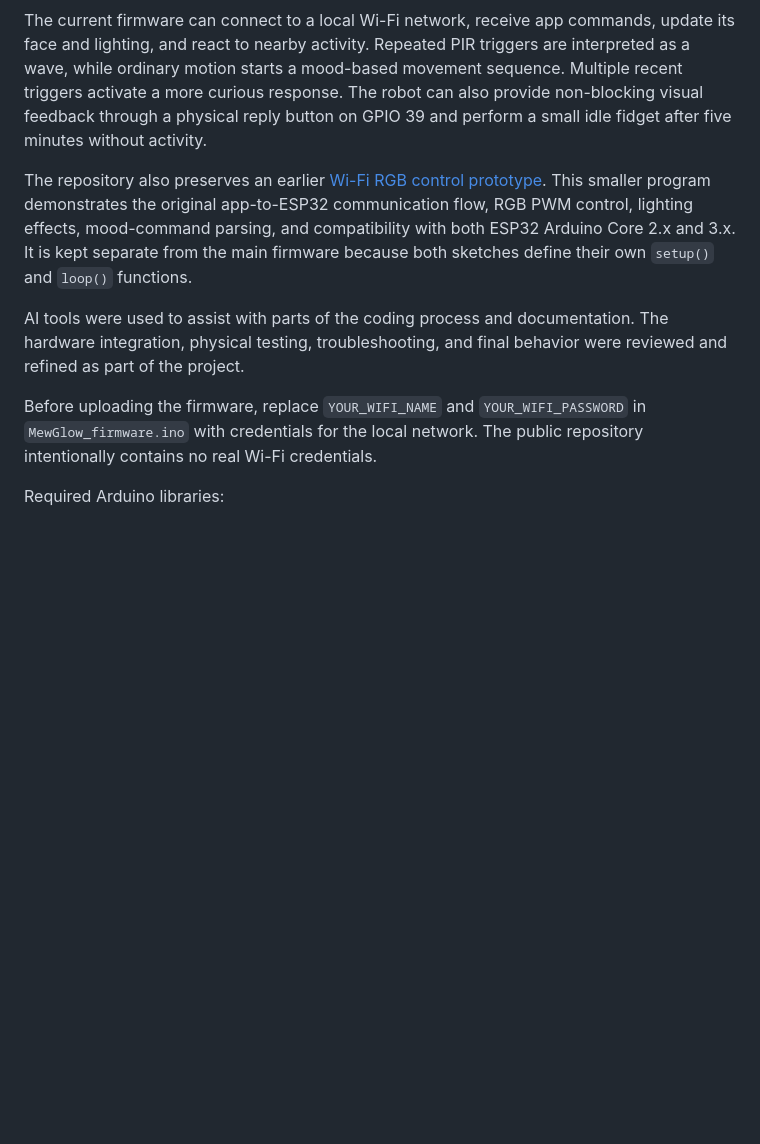
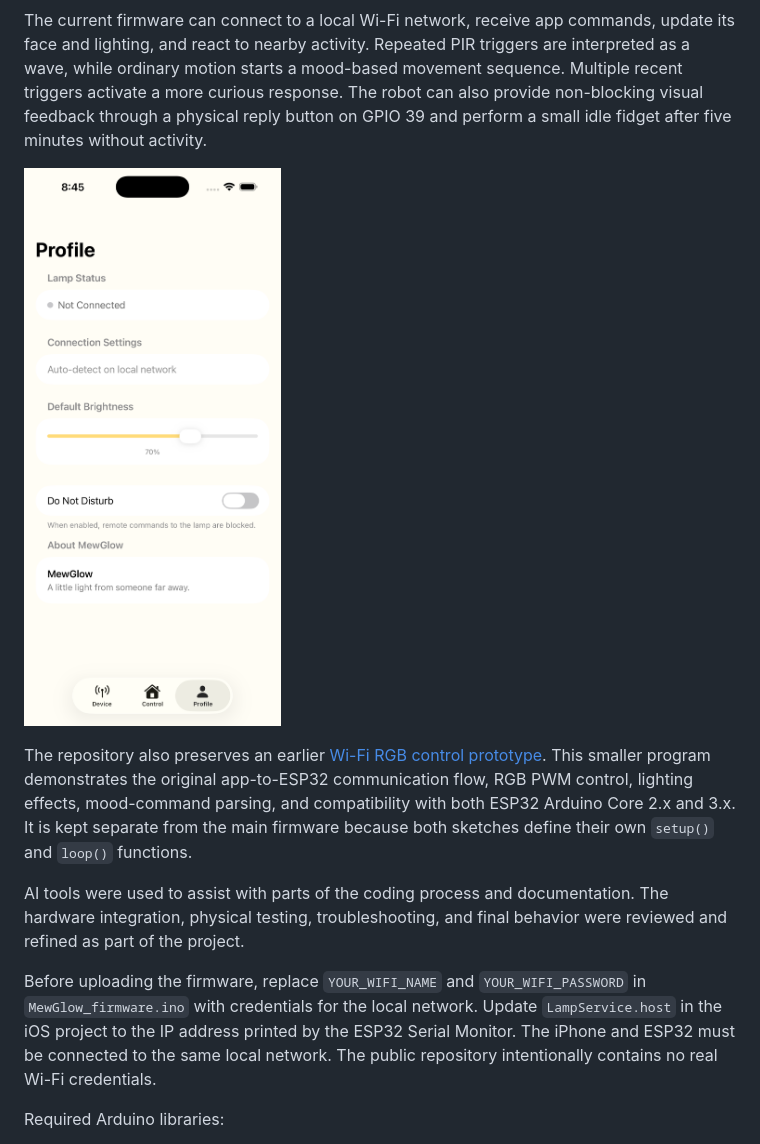
Before and after one commit to 147y111/ESP32-MewGlow, a Markdown page: README.md, the part around one of its changes. Rendered like a GitHub page; pictures changed too: images/mewglow-profile.png (added); blank space fills up the shorter version.

```diff
--- a/README.md
+++ b/README.md
@@ -12,11 +18,13 @@ The hardware uses an ESP32, an ILI9341 TFT display, a PIR motion sensor, a TB661
 
 The current firmware can connect to a local Wi-Fi network, receive app commands, update its face and lighting, and react to nearby activity. Repeated PIR triggers are interpreted as a wave, while ordinary motion starts a mood-based movement sequence. Multiple recent triggers activate a more curious response. The robot can also provide non-blocking visual feedback through a physical reply button on GPIO 39 and perform a small idle fidget after five minutes without activity.
 
+![MewGlow profile and settings screen](images/mewglow-profile.png)
+
 The repository also preserves an earlier [Wi-Fi RGB control prototype](versions/wifi_rgb_control_prototype.ino). This smaller program demonstrates the original app-to-ESP32 communication flow, RGB PWM control, lighting effects, mood-command parsing, and compatibility with both ESP32 Arduino Core 2.x and 3.x. It is kept separate from the main firmware because both sketches define their own `setup()` and `loop()` functions.
 
 AI tools were used to assist with parts of the coding process and documentation. The hardware integration, physical testing, troubleshooting, and final behavior were reviewed and refined as part of the project.
 
-Before uploading the firmware, replace `YOUR_WIFI_NAME` and `YOUR_WIFI_PASSWORD` in `MewGlow_firmware.ino` with credentials for the local network. The public repository intentionally contains no real Wi-Fi credentials.
+Before uploading the firmware, replace `YOUR_WIFI_NAME` and `YOUR_WIFI_PASSWORD` in `MewGlow_firmware.ino` with credentials for the local network. Update `LampService.host` in the iOS project to the IP address printed by the ESP32 Serial Monitor. The iPhone and ESP32 must be connected to the same local network. The public repository intentionally contains no real Wi-Fi credentials.
 
 Required Arduino libraries:
 
```
Also changed, not shown: other parts of README.md (+8 -2 lines), images/mewglow-control.png (added), images/mewglow-device.png (added), 15 other files.
